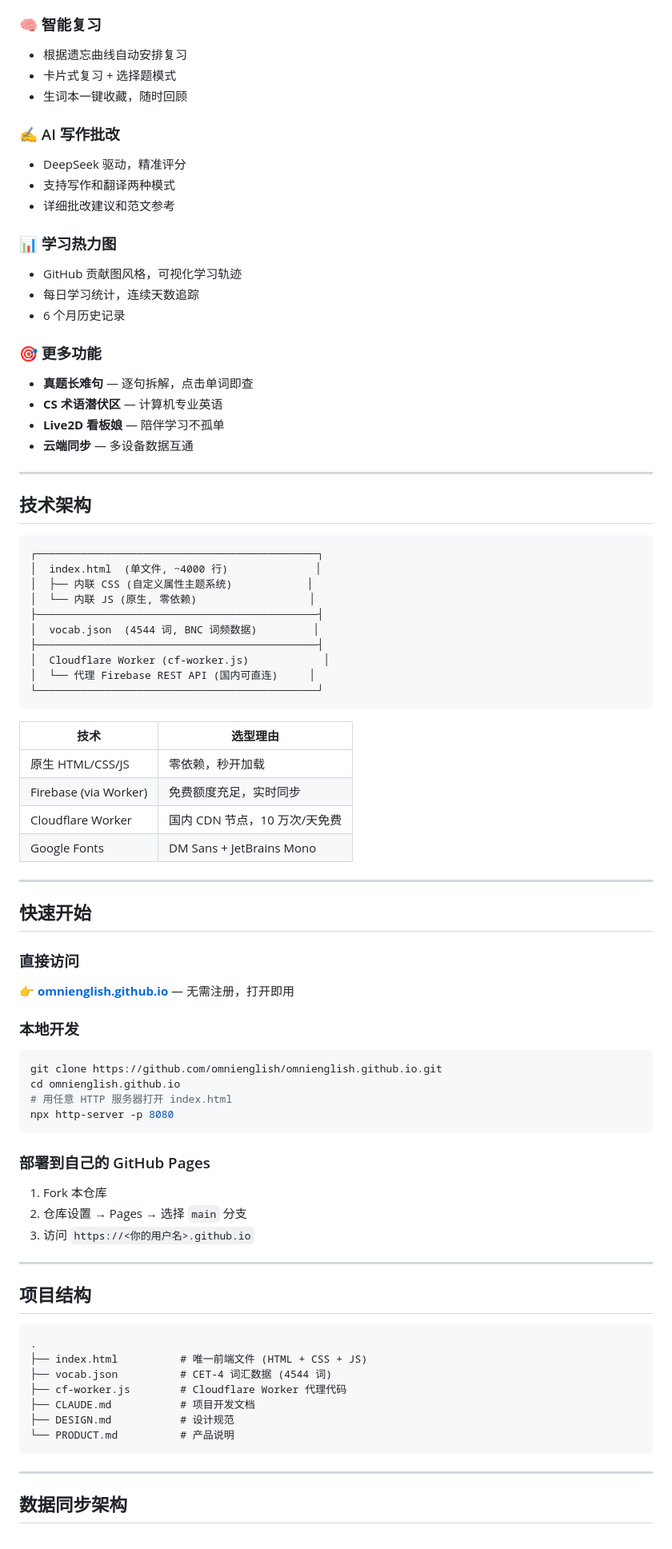
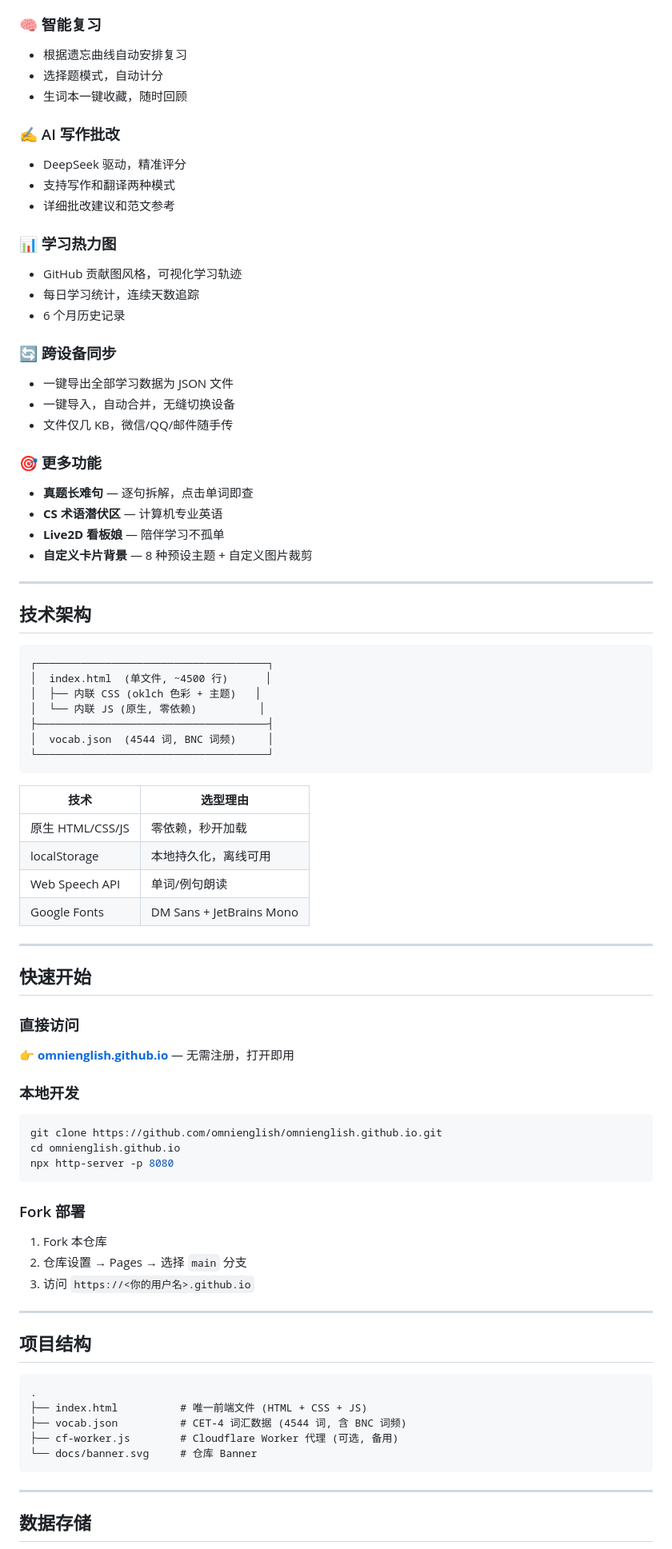
Before and after one commit to omnienglish/omnienglish.github.io, a Markdown page: README.md, the part around one of its changes. Shown at 80% size. Drawn GitHub-style.

Commit message:
docs: update README - replace cloud sync with export/import, clean up structure

````diff
--- a/README.md
+++ b/README.md
@@ -26,7 +26,7 @@
 
 ### 🧠 智能复习
 - 根据遗忘曲线自动安排复习
-- 卡片式复习 + 选择题模式
+- 选择题模式，自动计分
 - 生词本一键收藏，随时回顾
 
 ### ✍️ AI 写作批改
@@ -39,34 +39,36 @@
 - 每日学习统计，连续天数追踪
 - 6 个月历史记录
 
+### 🔄 跨设备同步
+- 一键导出全部学习数据为 JSON 文件
+- 一键导入，自动合并，无缝切换设备
+- 文件仅几 KB，微信/QQ/邮件随手传
+
 ### 🎯 更多功能
 - **真题长难句** — 逐句拆解，点击单词即查
 - **CS 术语潜伏区** — 计算机专业英语
 - **Live2D 看板娘** — 陪伴学习不孤单
-- **云端同步** — 多设备数据互通
+- **自定义卡片背景** — 8 种预设主题 + 自定义图片裁剪
 
 ---
 
 ## 技术架构
 
 ```
-┌─────────────────────────────────────────────┐
-│  index.html  (单文件, ~4000 行)              │
-│  ├── 内联 CSS (自定义属性主题系统)            │
-│  └── 内联 JS (原生, 零依赖)                  │
-├─────────────────────────────────────────────┤
-│  vocab.json  (4544 词, BNC 词频数据)         │
-├─────────────────────────────────────────────┤
-│  Cloudflare Worker (cf-worker.js)            │
-│  └── 代理 Firebase REST API (国内可直连)     │
-└─────────────────────────────────────────────┘
+┌─────────────────────────────────────┐
+│  index.html  (单文件, ~4500 行)      │
+│  ├── 内联 CSS (oklch 色彩 + 主题)   │
+│  └── 内联 JS (原生, 零依赖)          │
+├─────────────────────────────────────┤
+│  vocab.json  (4544 词, BNC 词频)     │
+└─────────────────────────────────────┘
 ```
 
 | 技术 | 选型理由 |
 |------|----------|
 | 原生 HTML/CSS/JS | 零依赖，秒开加载 |
-| Firebase (via Worker) | 免费额度充足，实时同步 |
-| Cloudflare Worker | 国内 CDN 节点，10 万次/天免费 |
+| localStorage | 本地持久化，离线可用 |
+| Web Speech API | 单词/例句朗读 |
 | Google Fonts | DM Sans + JetBrains Mono |
 
 ---
@@ -80,11 +82,10 @@
 ```bash
 git clone https://github.com/omnienglish/omnienglish.github.io.git
 cd omnienglish.github.io
-# 用任意 HTTP 服务器打开 index.html
 npx http-server -p 8080
 ```
 
-### 部署到自己的 GitHub Pages
+### Fork 部署
 1. Fork 本仓库
 2. 仓库设置 → Pages → 选择 `main` 分支
 3. 访问 `https://<你的用户名>.github.io`
@@ -96,14 +97,12 @@ npx http-server -p 8080
 ```
 .
 ├── index.html          # 唯一前端文件 (HTML + CSS + JS)
-├── vocab.json          # CET-4 词汇数据 (4544 词)
-├── cf-worker.js        # Cloudflare Worker 代理代码
-├── CLAUDE.md           # 项目开发文档
-├── DESIGN.md           # 设计规范
-└── PRODUCT.md          # 产品说明
+├── vocab.json          # CET-4 词汇数据 (4544 词, 含 BNC 词频)
+├── cf-worker.js        # Cloudflare Worker 代理 (可选, 备用)
+└── docs/banner.svg     # 仓库 Banner
 ```
 
 ---
 
-## 数据同步架构
+## 数据存储
 
````
Also changed, not shown: other parts of README.md (+10 -19 lines).
